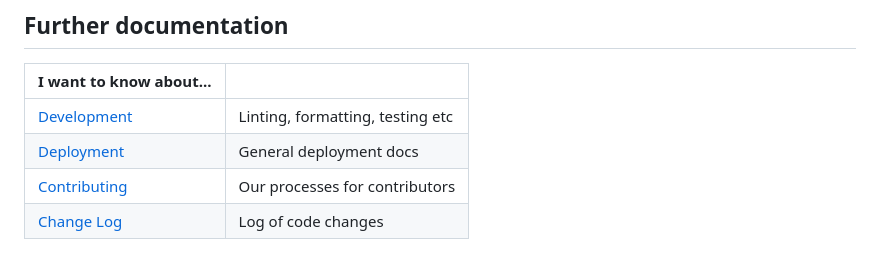
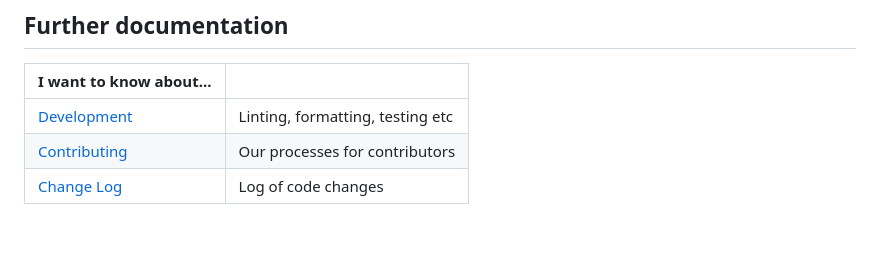
Before and after one commit to Future-Energy-Associates/granular_certificate_registry, a Markdown page: README.md, the part around the change. Rendered like a GitHub page.

Commit message:
Remove `deployment` from README

```diff
--- a/README.md
+++ b/README.md
@@ -75,6 +75,5 @@ Development tools:
 | I want to know about...              |                                  |
 |--------------------------------------|----------------------------------|
 | [Development](docs/DEVELOPMENT.md)   | Linting, formatting, testing etc |
-| [Deployment](docs/DEPLOYMENT.md)     | General deployment docs          |
 | [Contributing](docs/CONTRIBUTING.md) | Our processes for contributors   |
 | [Change Log](./CHANGELOG.md)         | Log of code changes              |
```
Also changed, not shown: docs/DEPLOYMENT.md (deleted, +0 -9 lines).
